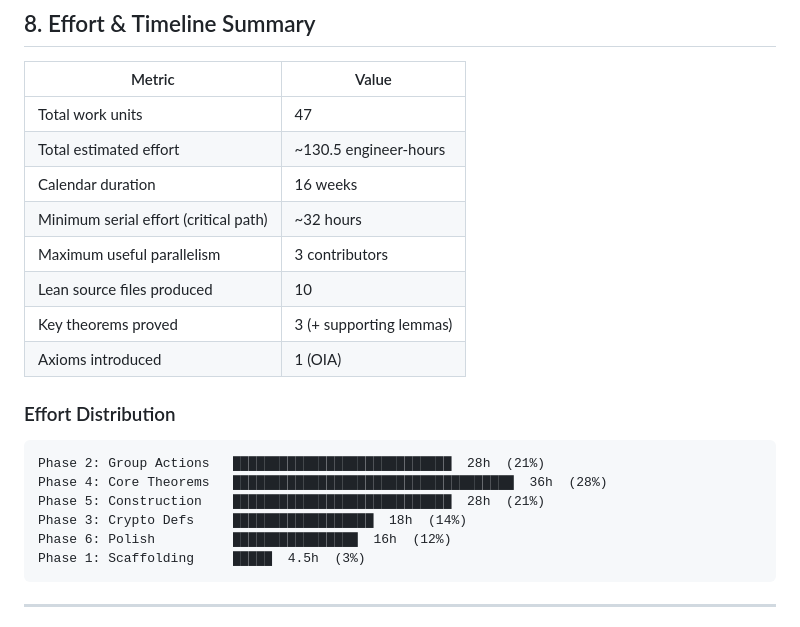
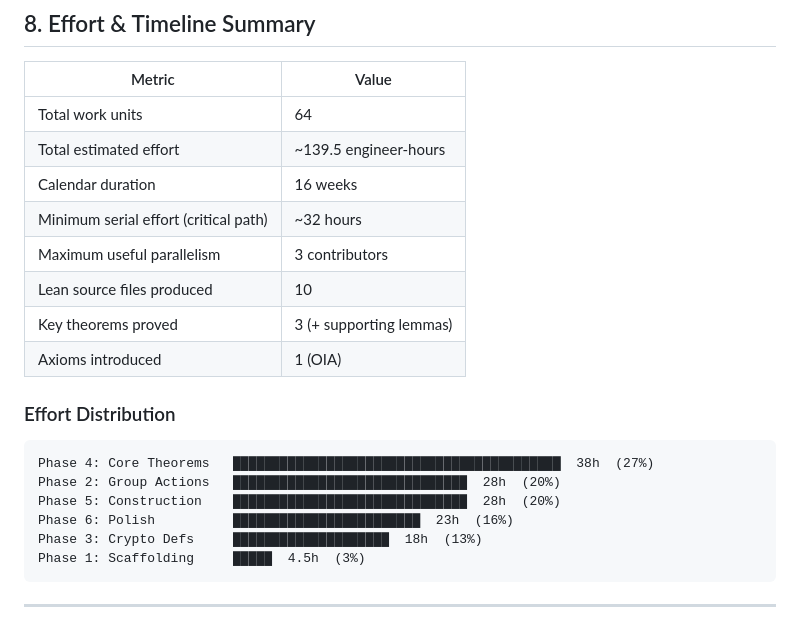
Before and after one commit to hatter6822/Orbcrypt, a Markdown page: formalization/FORMALIZATION_PLAN.md, the part around one of its changes. GitHub-like rendering.

````diff
--- a/formalization/FORMALIZATION_PLAN.md
+++ b/formalization/FORMALIZATION_PLAN.md
@@ -318,8 +322,8 @@ within the 16-week timeline even at modest weekly throughput.
 
 | Metric | Value |
 |--------|-------|
-| Total work units | 47 |
-| Total estimated effort | ~130.5 engineer-hours |
+| Total work units | 64 |
+| Total estimated effort | ~139.5 engineer-hours |
 | Calendar duration | 16 weeks |
 | Minimum serial effort (critical path) | ~32 hours |
 | Maximum useful parallelism | 3 contributors |
@@ -330,11 +334,11 @@ within the 16-week timeline even at modest weekly throughput.
 ### Effort Distribution
 
 ```
-Phase 2: Group Actions   ████████████████████████████  28h  (21%)
-Phase 4: Core Theorems   ████████████████████████████████████  36h  (28%)
-Phase 5: Construction    ████████████████████████████  28h  (21%)
-Phase 3: Crypto Defs     ██████████████████  18h  (14%)
-Phase 6: Polish          ████████████████  16h  (12%)
+Phase 4: Core Theorems   ██████████████████████████████████████████  38h  (27%)
+Phase 2: Group Actions   ██████████████████████████████  28h  (20%)
+Phase 5: Construction    ██████████████████████████████  28h  (20%)
+Phase 6: Polish          ████████████████████████  23h  (16%)
+Phase 3: Crypto Defs     ████████████████████  18h  (13%)
 Phase 1: Scaffolding     █████  4.5h  (3%)
 ```
 
````
Also changed, not shown: other parts of formalization/FORMALIZATION_PLAN.md (+21 -17 lines), CLAUDE.md (+15 -13 lines).
